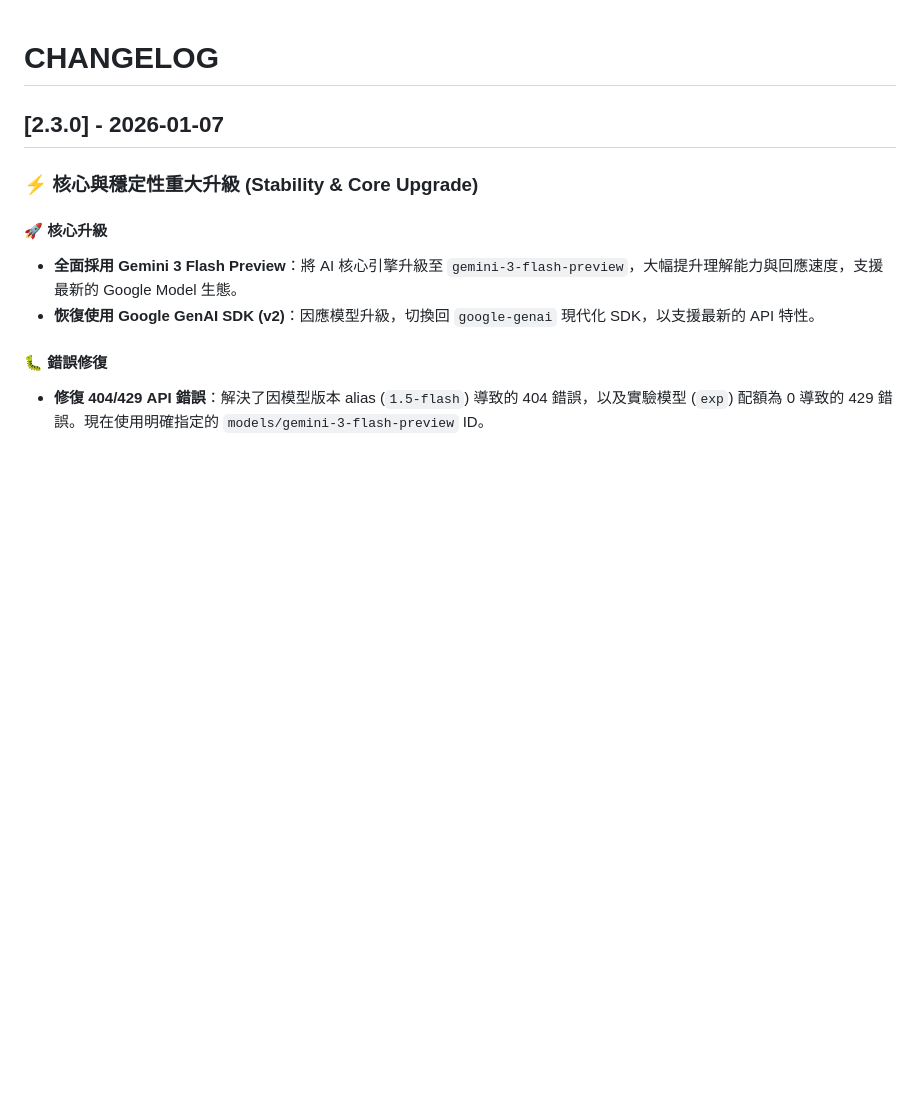
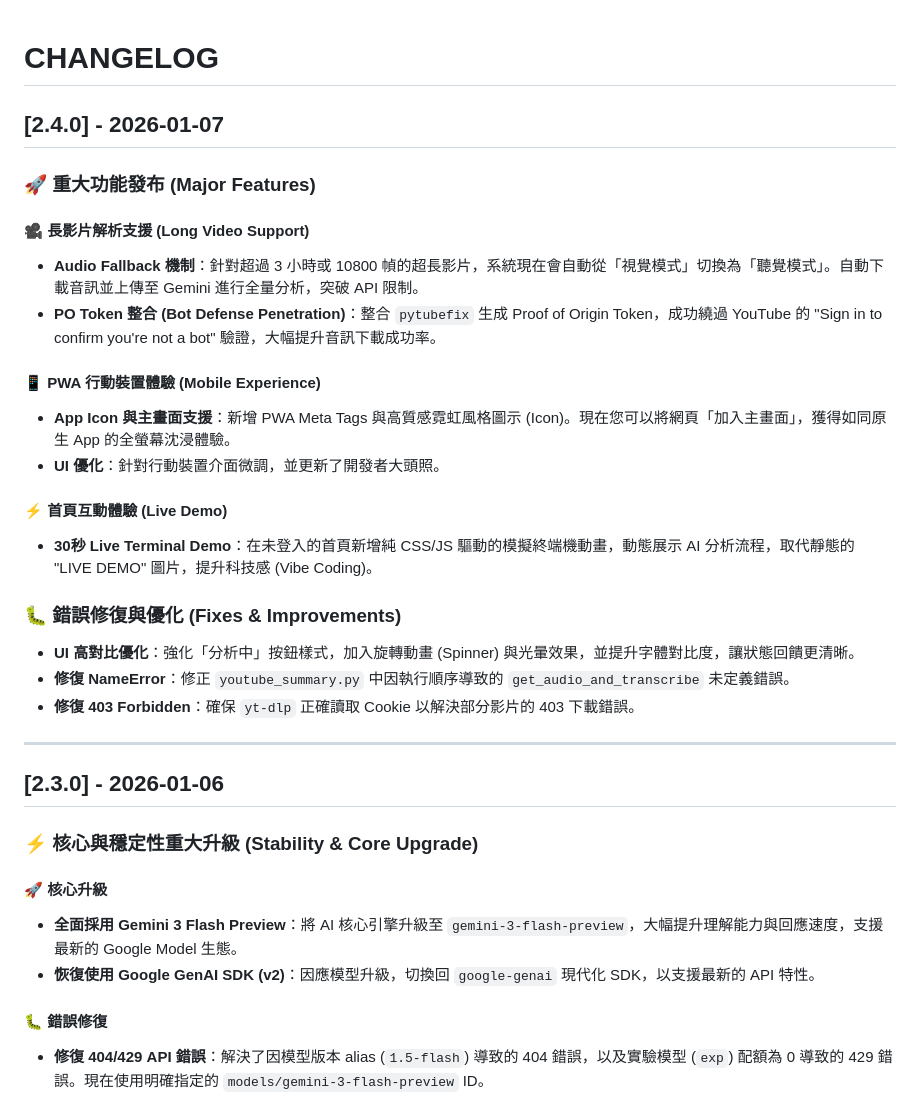
Before and after one commit to bangdoll/youtube_summary, a Markdown page: CHANGELOG.md, the part around the change. Drawn GitHub-style; blank space fills up the shorter version.

```diff
--- a/CHANGELOG.md
+++ b/CHANGELOG.md
@@ -1,6 +1,28 @@
 # CHANGELOG
 
-## [2.3.0] - 2026-01-07
+## [2.4.0] - 2026-01-07
+
+### 🚀 重大功能發布 (Major Features)
+
+#### 🎥 長影片解析支援 (Long Video Support)
+- **Audio Fallback 機制**：針對超過 3 小時或 10800 幀的超長影片，系統現在會自動從「視覺模式」切換為「聽覺模式」。自動下載音訊並上傳至 Gemini 進行全量分析，突破 API 限制。
+- **PO Token 整合 (Bot Defense Penetration)**：整合 `pytubefix` 生成 Proof of Origin Token，成功繞過 YouTube 的 "Sign in to confirm you're not a bot" 驗證，大幅提升音訊下載成功率。
+
+#### 📱 PWA 行動裝置體驗 (Mobile Experience)
+- **App Icon 與主畫面支援**：新增 PWA Meta Tags 與高質感霓虹風格圖示 (Icon)。現在您可以將網頁「加入主畫面」，獲得如同原生 App 的全螢幕沈浸體驗。
+- **UI 優化**：針對行動裝置介面微調，並更新了開發者大頭照。
+
+#### ⚡ 首頁互動體驗 (Live Demo)
+- **30秒 Live Terminal Demo**：在未登入的首頁新增純 CSS/JS 驅動的模擬終端機動畫，動態展示 AI 分析流程，取代靜態的 "LIVE DEMO" 圖片，提升科技感 (Vibe Coding)。
+
+### 🐛 錯誤修復與優化 (Fixes & Improvements)
+- **UI 高對比優化**：強化「分析中」按鈕樣式，加入旋轉動畫 (Spinner) 與光暈效果，並提升字體對比度，讓狀態回饋更清晰。
+- **修復 NameError**：修正 `youtube_summary.py` 中因執行順序導致的 `get_audio_and_transcribe` 未定義錯誤。
+- **修復 403 Forbidden**：確保 `yt-dlp` 正確讀取 Cookie 以解決部分影片的 403 下載錯誤。
+
+---
+
+## [2.3.0] - 2026-01-06
 
 ### ⚡ 核心與穩定性重大升級 (Stability & Core Upgrade)
 
```
Also changed, not shown: README.md (+7 -1 lines).
